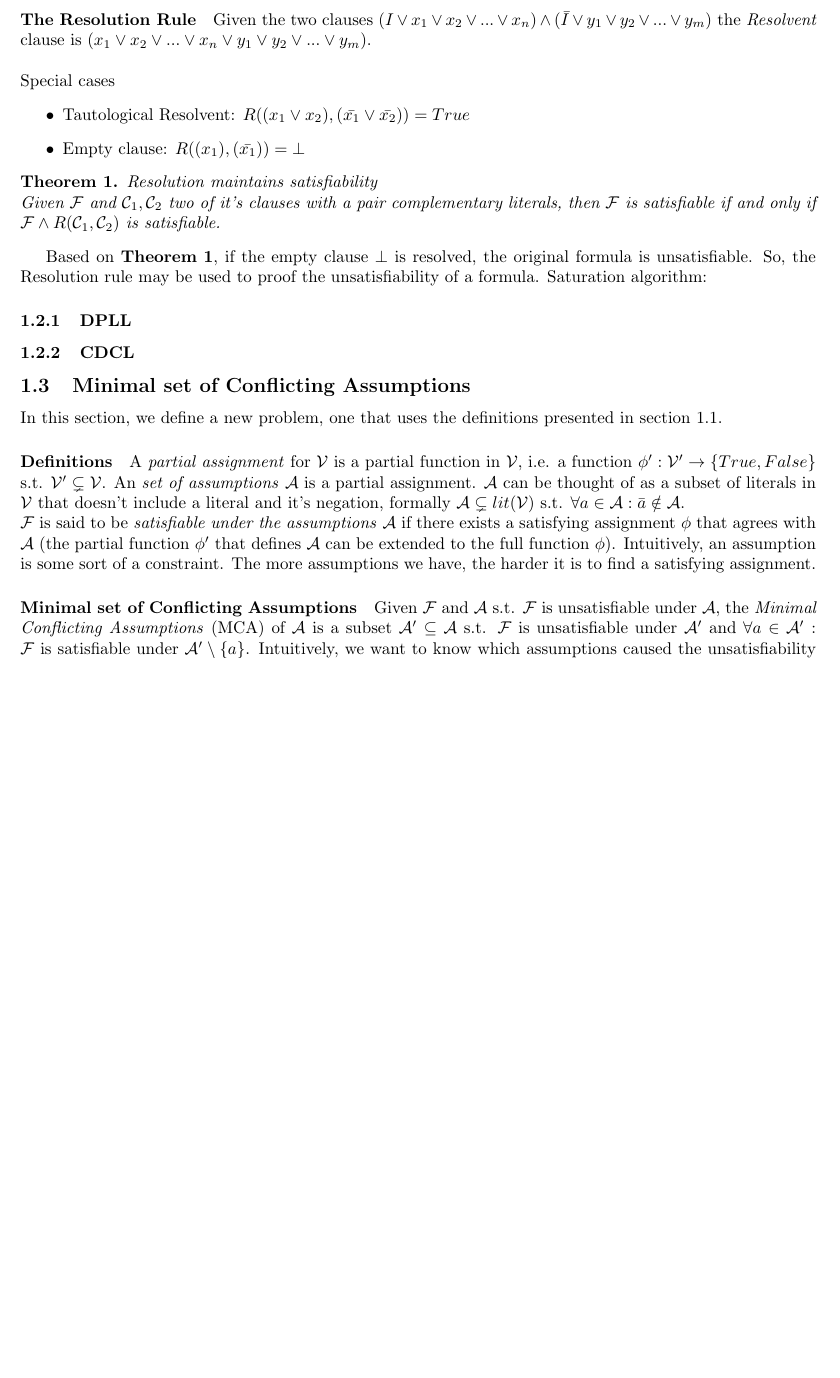
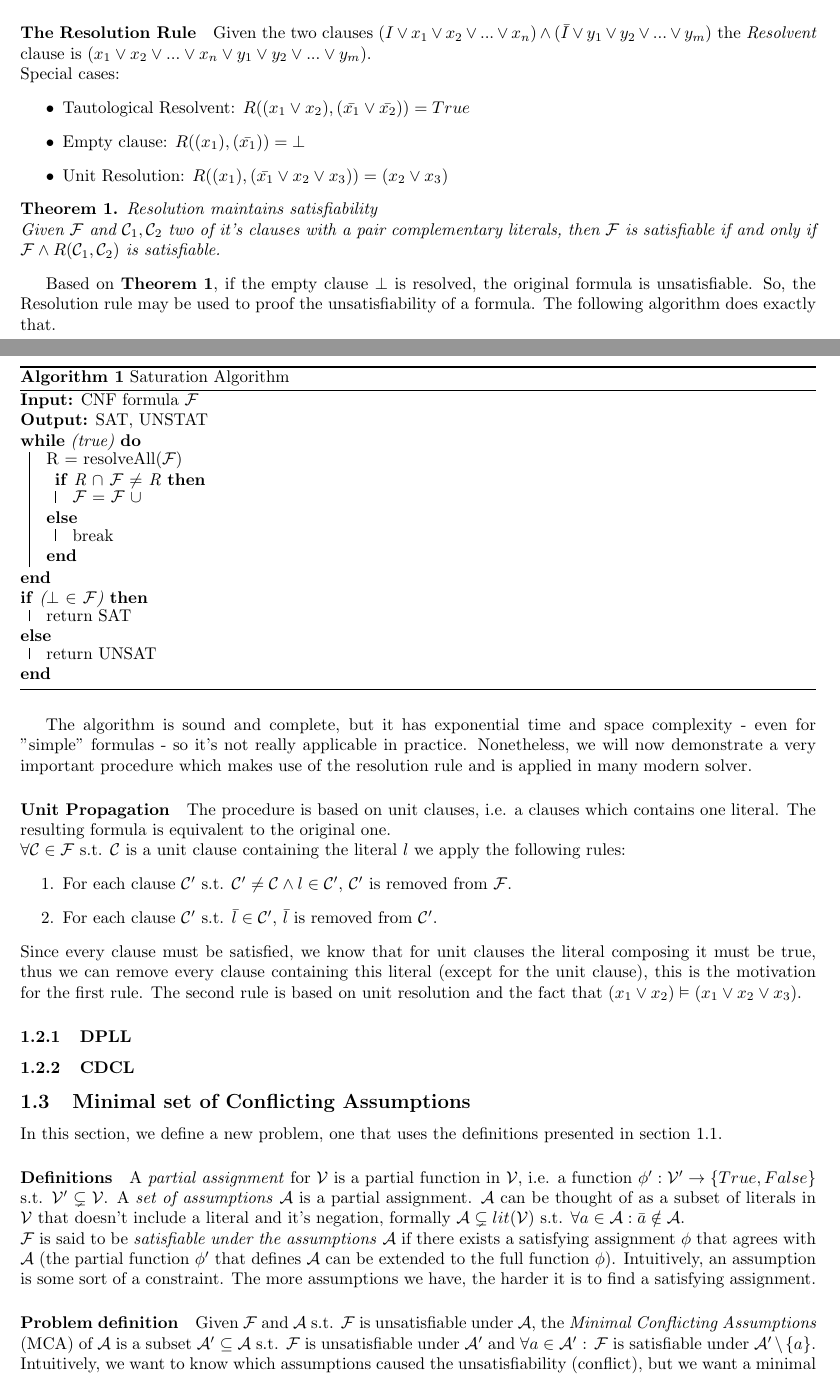
Before and after one commit to shafiknassar/MinisatMCA, a LaTeX paper (mca_paper.tex): part of page 5 of 6 before the commit and two parts of pages 4 and 5 of 6 after it, the two joined at a grey line, cut so that both start at the same text, the shorter picture padded with empty space. Compiled offline with pdfLaTeX.

Commit message:
Update mca_paper.tex

```diff
--- a/mca_paper.tex
+++ b/mca_paper.tex
@@ -13,6 +13,7 @@
 \usepackage{amsmath}
 \usepackage{cite}
 \usepackage{xcolor}
+\usepackage{algorithm2e}
 \newtheorem{theorem}{Theorem}
 %\newtheorem{lemma}{Lemma}
 %\newtheorem{definition}{Definition}
@@ -79,30 +79,57 @@ This was a very important motivation when designing the algorithms presented in
 		\item Automated Planning and Scheduling in Artificial Intelligence - still one of the best approaches for optimal planning.
 	\end{itemize}
 
-	As mentioned before, SAT is a NP-Complete problem, and therefore all the known complete algorithms have exponential runtime in the worst case. As showed before it has different uses in many fields, thus optimizing the solvers for this problem has a direct affect on the technological advancement of our world. The basic techniques of SAT solving are discussed next.
-	\pagebreak
-	\paragraph{The Resolution Rule} Given the two clauses $ (I \lor x_1 \lor x_2 \lor ... \lor x_n)  \land (\bar{I} \lor y_1 \lor y_2 \lor ... \lor y_m)$ the \textit{Resolvent} clause is $ (x_1 \lor x_2 \lor ... \lor x_n \lor y_1 \lor y_2 \lor ... \lor y_m) $. \\ \\
-	Special cases
+	As mentioned before, SAT is a NP-Complete problem, and therefore all the known complete algorithms have exponential runtime in the worst case. As showed before it has different uses in many fields, thus optimizing the solvers for this problem has a direct affect on the technological advancement of our world. The basic techniques for SAT solving are discussed next.
+
+	\paragraph{The Resolution Rule} Given the two clauses $ (I \lor x_1 \lor x_2 \lor ... \lor x_n)  \land (\bar{I} \lor y_1 \lor y_2 \lor ... \lor y_m)$ the \textit{Resolvent} clause is $ (x_1 \lor x_2 \lor ... \lor x_n \lor y_1 \lor y_2 \lor ... \lor y_m) $. \\
+	Special cases:
 	\begin{itemize}
 		\item Tautological Resolvent: $ R((x_1 \lor x_2), (\bar{x_1} \lor \bar{x_2})) = True $
 		\item Empty clause: $ R((x_1), (\bar{x_1})) = \bot $
+		\item Unit Resolution: $ R((x_1), (\bar{x_1} \lor x_2 \lor x_3)) = (x_2 \lor x_3)$
 	\end{itemize}
-
 
 	\begin{theorem}
 		Resolution maintains satisfiability\\
 		Given $ \mathcal{F} $ and $ \mathcal{C}_1, \mathcal{C}_2 $ two of it's clauses with a pair complementary literals, then $ \mathcal{F} $ is satisfiable if and only if $ \mathcal{F} \land R(\mathcal{C}_1, \mathcal{C}_2) $ is satisfiable.
 	\end{theorem}
-	Based on $\textbf{Theorem 1}$, if the empty clause $\bot$ is resolved, the original formula is unsatisfiable. So, the Resolution rule may be used to proof the unsatisfiability of a formula.
-	Saturation algorithm:
+	Based on $\textbf{Theorem 1}$, if the empty clause $\bot$ is resolved, the original formula is unsatisfiable. So, the Resolution rule may be used to proof the unsatisfiability of a formula. The following algorithm does exactly that.
+	\pagebreak
+
+	\begin{algorithm}[H]
+		\KwIn{CNF formula $ \mathcal{F} $}
+		\KwOut{SAT, UNSTAT}
+		\While{(true)}{
+			R = resolveAll($ \mathcal{F} $)\\
+			\eIf{R $\cap$ $\mathcal{F}$ $\neq$ R } {
+				 $\mathcal{F}$ = $\mathcal{F}$ $\cup$
+			}{
+				break
+			}
+		}
+		\eIf{($\bot$ $\in$ $\mathcal{F}$)}{
+			return SAT
+		}{
+			return UNSAT
+		}
+	\caption{Saturation Algorithm}
+	\end{algorithm}
+	The algorithm is sound and complete, but it has exponential time and space complexity - even for "simple" formulas - so it's not really applicable in practice. Nonetheless, we will now demonstrate a very important procedure which makes use of the resolution rule and is applied in many modern solver.
+	\paragraph{Unit Propagation} The procedure is based on unit clauses, i.e. a clauses which contains one literal. The resulting formula is equivalent to the original one.\\
+	$\forall \mathcal{C} \in \mathcal{F} $ s.t. $ \mathcal{C} $ is a unit clause containing the literal $l$ we apply the following rules:
+	\begin{enumerate}
+		\item For each clause $\mathcal{C'} $ s.t. $ \mathcal{C'} \neq \mathcal{C} \land l \in \mathcal{C'} $, $\mathcal{C'} $ is removed from $\mathcal{F} $.
+		\item For each clause $\mathcal{C'} $ s.t. $\bar{l} \in \mathcal{C'} $, $\bar{l}$ is removed from $\mathcal{C'} $.
+	\end{enumerate}
+	Since every clause must be satisfied, we know that for unit clauses the literal composing it must be true, thus we can remove every clause containing this literal (except for the unit clause), this is the motivation for the first rule. The second rule is based on unit resolution and the fact that $ (x_1 \lor x_2) \vDash (x_1 \lor x_2 \lor x_3) $.
 
 	\subsubsection{DPLL}
 	\subsubsection{CDCL}
 	\subsection{Minimal set of Conflicting Assumptions}
 	In this section, we define a new problem, one that uses the definitions presented in section 1.1.
-\paragraph{Definitions} A \textit{partial assignment} for $ \mathcal{V} $ is a partial function in $ \mathcal{V} $, i.e. a function $ \phi' : \mathcal{V}' \rightarrow \{True, False\} $ s.t. $\mathcal{V}' \subsetneq \mathcal{V}$. An \textit{set of assumptions} $ \mathcal{A} $ is a partial assignment. $ \mathcal{A} $ can be thought of as a subset of literals in $\mathcal{V}$ that doesn't include a literal and it's negation, formally $ \mathcal{A} \subsetneq lit(\mathcal{V}) $ s.t. $ \forall a \in \mathcal{A} : \bar{a} \notin \mathcal{A} $.\\
+	\paragraph{Definitions} A \textit{partial assignment} for $ \mathcal{V} $ is a partial function in $ \mathcal{V} $, i.e. a function $ \phi' : \mathcal{V}' \rightarrow \{True, False\} $ s.t. $\mathcal{V}' \subsetneq \mathcal{V}$. A \textit{set of assumptions} $ \mathcal{A} $ is a partial assignment. $ \mathcal{A} $ can be thought of as a subset of literals in $\mathcal{V}$ that doesn't include a literal and it's negation, formally $ \mathcal{A} \subsetneq lit(\mathcal{V}) $ s.t. $ \forall a \in \mathcal{A} : \bar{a} \notin \mathcal{A} $.\\
 	$ \mathcal{F} $ is said to be \textit{satisfiable under the assumptions} $ \mathcal{A} $ if there exists a satisfying assignment $ \phi $ that agrees with $ \mathcal{A} $ (the partial function $ \phi' $ that defines $ \mathcal{A} $ can be extended to the full function $ \phi $). Intuitively, an assumption is some sort of a constraint. The more assumptions we have, the harder it is to find a satisfying assignment.
-\paragraph{Minimal set of Conflicting Assumptions} Given $ \mathcal{F} $ and $ \mathcal{A} $ s.t. $ \mathcal{F} $ is unsatisfiable under $ \mathcal{A} $, the \textit{Minimal Conflicting Assumptions} (MCA) of $ \mathcal{A} $ is a subset $ \mathcal{A}' \subseteq \mathcal{A} $ s.t. $ \mathcal{F} $ is unsatisfiable under $ \mathcal{A}' $ and $ \forall a \in \mathcal{A}' $ : $ \mathcal{F} $ is satisfiable under $ \mathcal{A}' \setminus \{a\} $. Intuitively, we want to know which assumptions caused the unsatisfiability (conflict), but we want a minimal set of assumptions that did so. The set is minimal in the sense that removing any assumption from it will eliminate the unsatisfiability.\\
+	\paragraph{Problem definition} Given $ \mathcal{F} $ and $ \mathcal{A} $ s.t. $ \mathcal{F} $ is unsatisfiable under $ \mathcal{A} $, the \textit{Minimal Conflicting Assumptions} (MCA) of $ \mathcal{A} $ is a subset $ \mathcal{A}' \subseteq \mathcal{A} $ s.t. $ \mathcal{F} $ is unsatisfiable under $ \mathcal{A}' $ and $ \forall a \in \mathcal{A}' $ : $ \mathcal{F} $ is satisfiable under $ \mathcal{A}' \setminus \{a\} $. Intuitively, we want to know which assumptions caused the unsatisfiability (conflict), but we want a minimal set of assumptions that did so. The set is minimal in the sense that removing any assumption from it will eliminate the unsatisfiability.\\
 	\textbf{Example: } given  $\mathcal{F} = (x_1 \lor x_2) \land (\bar{x_2} \lor x_3)$ and $\mathcal{A} =\{\bar{x_1}, \bar{x_3}\}$. We can see that $ \mathcal{F} $ is unsatisfiable under $ \mathcal{A} $. $ \mathcal{A} $ is the MCA of itself, since removing $\bar{x_1}$ or $\bar{x_3}$ from it will eliminate the unsatisfiability (for example, the assignment $ \phi(x_1)=True,\phi(x_2)=False, \phi(x_3)=False $ extends $ \mathcal{A} \setminus \{\bar{x_1}\} $ and satisfies $\mathcal{F}$ - similar argument can be used to show that $\bar{x_3}$ is also necessary for the unsatisfiability).
 
 	\subsection[Similar Problem]{Minimizing Conflicting Clauses}
```
Also changed, not shown: mca_paper.tex (5 more changed lines). Lines whose indentation alone changed are shown as unchanged.
